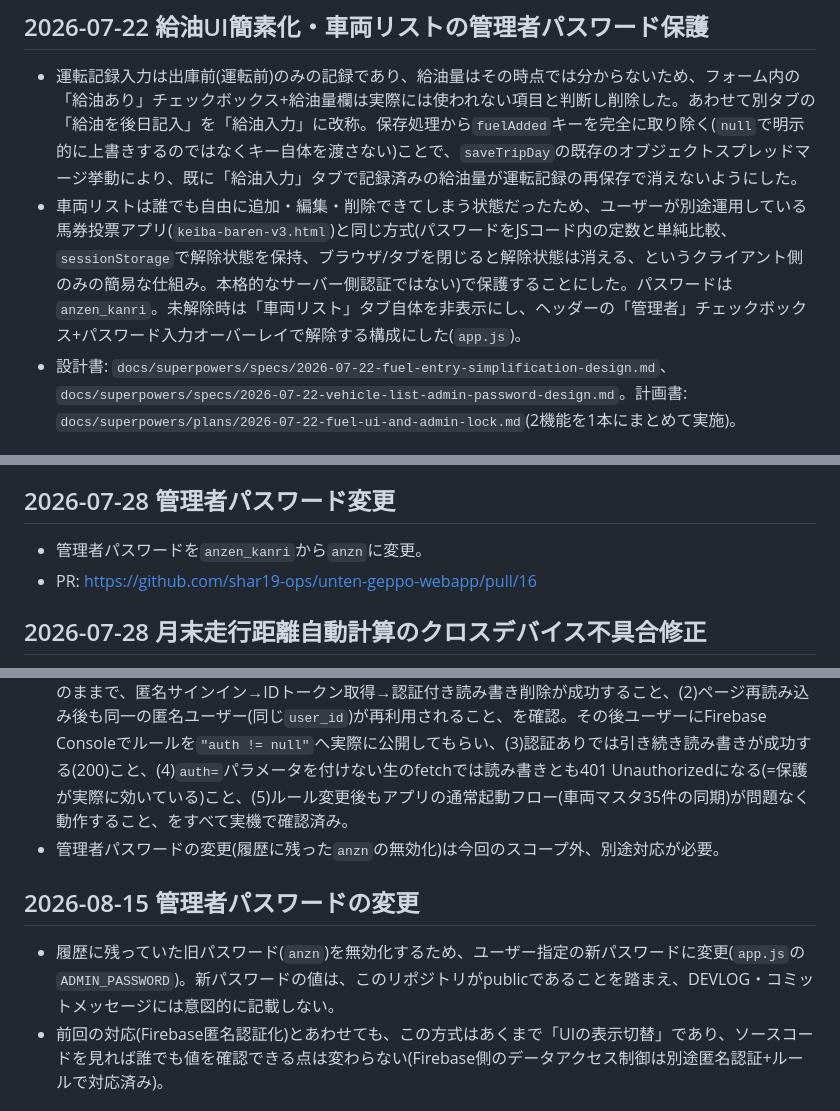
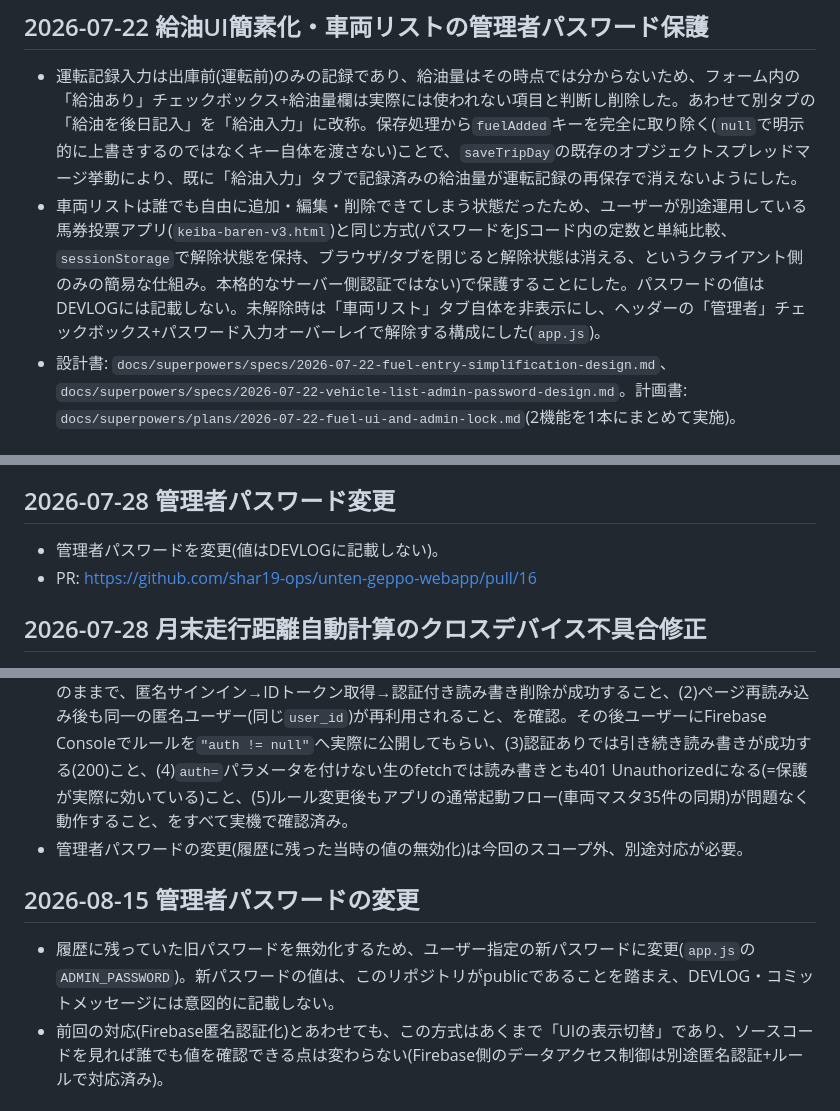
Before and after one commit to shar19-ops/unten-geppo-webapp, a Markdown page: DEVLOG.md, 3 parts joined by grey strips. GitHub-like rendering.

Commit message:
DEVLOGから管理者パスワードの平文を削除し、変更済みである旨だけ残す
管理者パスワードは変更済みのため、「今後の改修候補」に未対応として
残っていた項目を対応済みに改める。あわせて、DEVLOG本文に平文で
残っていた過去のパスワード値(いずれも変更により既に無効)をすべて
削除し、「変更した」という事実と「値はDEVLOG・コミットメッセージに
記載しない」という運用だけを記録する形にした。

Co-Authored-By: Claude Opus 5 <noreply@anthropic.com>

```diff
--- a/DEVLOG.md
+++ b/DEVLOG.md
@@ -57,7 +57,7 @@
 ## 2026-07-22 給油UI簡素化・車両リストの管理者パスワード保護
 
 - 運転記録入力は出庫前(運転前)のみの記録であり、給油量はその時点では分からないため、フォーム内の「給油あり」チェックボックス+給油量欄は実際には使われない項目と判断し削除した。あわせて別タブの「給油を後日記入」を「給油入力」に改称。保存処理から`fuelAdded`キーを完全に取り除く(`null`で明示的に上書きするのではなくキー自体を渡さない)ことで、`saveTripDay`の既存のオブジェクトスプレッドマージ挙動により、既に「給油入力」タブで記録済みの給油量が運転記録の再保存で消えないようにした。
-- 車両リストは誰でも自由に追加・編集・削除できてしまう状態だったため、ユーザーが別途運用している馬券投票アプリ(`keiba-baren-v3.html`)と同じ方式(パスワードをJSコード内の定数と単純比較、`sessionStorage`で解除状態を保持、ブラウザ/タブを閉じると解除状態は消える、というクライアント側のみの簡易な仕組み。本格的なサーバー側認証ではない)で保護することにした。パスワードは`anzen_kanri`。未解除時は「車両リスト」タブ自体を非表示にし、ヘッダーの「管理者」チェックボックス+パスワード入力オーバーレイで解除する構成にした(`app.js`)。
+- 車両リストは誰でも自由に追加・編集・削除できてしまう状態だったため、ユーザーが別途運用している馬券投票アプリ(`keiba-baren-v3.html`)と同じ方式(パスワードをJSコード内の定数と単純比較、`sessionStorage`で解除状態を保持、ブラウザ/タブを閉じると解除状態は消える、というクライアント側のみの簡易な仕組み。本格的なサーバー側認証ではない)で保護することにした。パスワードの値はDEVLOGには記載しない。未解除時は「車両リスト」タブ自体を非表示にし、ヘッダーの「管理者」チェックボックス+パスワード入力オーバーレイで解除する構成にした(`app.js`)。
 - 設計書: `docs/superpowers/specs/2026-07-22-fuel-entry-simplification-design.md`、`docs/superpowers/specs/2026-07-22-vehicle-list-admin-password-design.md`。計画書: `docs/superpowers/plans/2026-07-22-fuel-ui-and-admin-lock.md`(2機能を1本にまとめて実施)。
 
 ## 2026-07-22 車両マスタのFirebase共有(クラウド同期)
@@ -128,7 +128,7 @@
 
 ## 2026-07-28 管理者パスワード変更
 
-- 管理者パスワードを`anzen_kanri`から`anzn`に変更。
+- 管理者パスワードを変更(値はDEVLOGに記載しない)。
 - PR: https://github.com/shar19-ops/unten-geppo-webapp/pull/16
 
 ## 2026-07-28 月末走行距離自動計算のクロスデバイス不具合修正
@@ -214,11 +214,11 @@
 - 実装(`storage.js`): Firebase SDKは使わず、既存のfetch()のみ方針を維持したままIdentity Toolkit REST API(`accounts:signUp`/匿名サインイン、`securetoken.googleapis.com`/トークン更新)で認証する`ensureAuthToken()`を追加。取得したリフレッシュトークンは`localStorage`(`ug_firebase_refresh_token`)に保存して使い回し、毎回新しい匿名ユーザーを作らないようにした(IDトークンは1時間で失効するため、期限が近ければ同じリフレッシュトークンで更新)。全てのFirebase呼び出し(`syncVehiclesFromCloud`/`pushVehicleToCloud`/`deleteVehicleFromCloud`/`pushVehiclesToCloud`/`pushLogDayToCloud`/`pushLogMetaToCloud`/`syncMonthlyLogFromCloud`/`fetchSubmissionStatusForMonth`)を、直接fetchせず認証トークン付きURLを組み立てる`firebaseFetch()`経由に統一した。
 - Web APIキー(Firebase Console「プロジェクトの設定」→「全般」で確認、Webアプリ未登録だったため`</>`でWebアプリを新規登録して取得)はFirebaseの設計上非公開情報ではない(実際のアクセス制御はデータベース側のルールで行う)ため、既存のFIREBASE_DB_URLと同じ扱いでコードに直接埋め込んだ。
 - 検証は本番データに一切触れない専用テストパス(`/__auth_test__.json`)で実施。(1)現行の全開放ルールのままで、匿名サインイン→IDトークン取得→認証付き読み書き削除が成功すること、(2)ページ再読み込み後も同一の匿名ユーザー(同じ`user_id`)が再利用されること、を確認。その後ユーザーにFirebase Consoleでルールを`"auth != null"`へ実際に公開してもらい、(3)認証ありでは引き続き読み書きが成功する(200)こと、(4)`auth=`パラメータを付けない生のfetchでは読み書きとも401 Unauthorizedになる(=保護が実際に効いている)こと、(5)ルール変更後もアプリの通常起動フロー(車両マスタ35件の同期)が問題なく動作すること、をすべて実機で確認済み。
-- 管理者パスワードの変更(履歴に残った`anzn`の無効化)は今回のスコープ外、別途対応が必要。
+- 管理者パスワードの変更(履歴に残った当時の値の無効化)は今回のスコープ外、別途対応が必要。
 
 ## 2026-08-15 管理者パスワードの変更
 
-- 履歴に残っていた旧パスワード(`anzn`)を無効化するため、ユーザー指定の新パスワードに変更(`app.js`の`ADMIN_PASSWORD`)。新パスワードの値は、このリポジトリがpublicであることを踏まえ、DEVLOG・コミットメッセージには意図的に記載しない。
+- 履歴に残っていた旧パスワードを無効化するため、ユーザー指定の新パスワードに変更(`app.js`の`ADMIN_PASSWORD`)。新パスワードの値は、このリポジトリがpublicであることを踏まえ、DEVLOG・コミットメッセージには意図的に記載しない。
 - 前回の対応(Firebase匿名認証化)とあわせても、この方式はあくまで「UIの表示切替」であり、ソースコードを見れば誰でも値を確認できる点は変わらない(Firebase側のデータアクセス制御は別途匿名認証+ルールで対応済み)。
 
 ## 2026-08-20 提出状況一覧から複数車両を選んで一括印刷／PDF出力できるようにする
```
Also changed, not shown: other parts of DEVLOG.md (+2 -2 lines).
